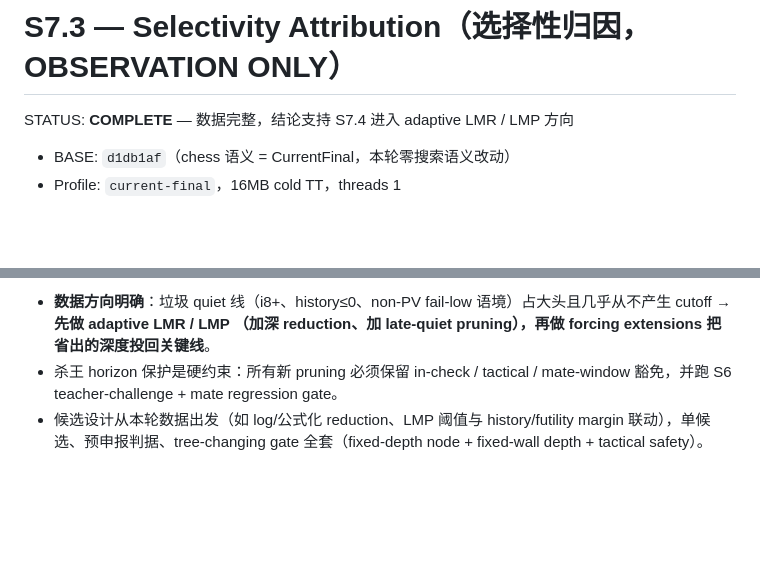
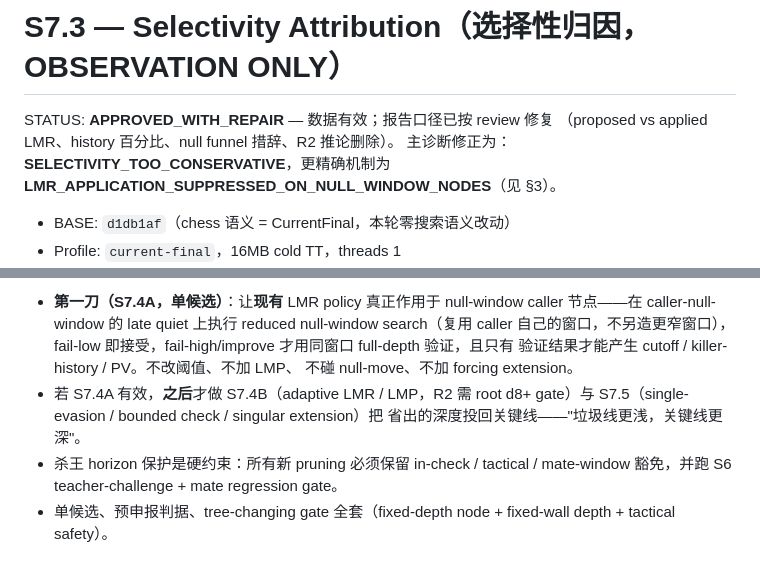
Before and after one commit to zxjAiLun/super-eureka, a Markdown page: results/s7/s73-selectivity-attribution.md, 2 parts joined by grey strips. Drawn GitHub-style; blank space fills up the shorter version.

```diff
--- a/results/s7/s73-selectivity-attribution.md
+++ b/results/s7/s73-selectivity-attribution.md
@@ -1,6 +1,9 @@
 # S7.3 — Selectivity Attribution（选择性归因，OBSERVATION ONLY）
 
-STATUS: **COMPLETE** — 数据完整，结论支持 S7.4 进入 adaptive LMR / LMP 方向
+STATUS: **APPROVED_WITH_REPAIR** — 数据有效；报告口径已按 review 修复
+（proposed vs applied LMR、history 百分比、null funnel 措辞、R2 推论删除）。
+主诊断修正为：**SELECTIVITY_TOO_CONSERVATIVE**，更精确机制为
+**LMR_APPLICATION_SUPPRESSED_ON_NULL_WINDOW_NODES**（见 §3）。
 
 - BASE: `d1db1af`（chess 语义 = CurrentFinal，本轮零搜索语义改动）
 - Profile: `current-final`，16MB cold TT，threads 1
@@ -83,11 +106,15 @@ S7.2 证明大 move-loop 的主体不是"cutoff move 排太后"（late cutoff
 
-- **数据方向明确**：垃圾 quiet 线（i8+、history≤0、non-PV fail-low
-  语境）占大头且几乎从不产生 cutoff → **先做 adaptive LMR / LMP
-  （加深 reduction、加 late-quiet pruning），再做 forcing extensions
-  把省出的深度投回关键线**。
+- **第一刀（S7.4A，单候选）**：让**现有** LMR policy 真正作用于
+  null-window caller 节点——在 caller-null-window 的 late quiet 上执行
+  reduced null-window search（复用 caller 自己的窗口，不另造更窄窗口），
+  fail-low 即接受，fail-high/improve 才用同窗口 full-depth 验证，且只有
+  验证结果才能产生 cutoff / killer-history / PV。不改阈值、不加 LMP、
+  不碰 null-move、不加 forcing extension。
+- 若 S7.4A 有效，**之后**才做 S7.4B（adaptive LMR / LMP，R2 需 root d8+
+  gate）与 S7.5（single-evasion / bounded check / singular extension）把
+  省出的深度投回关键线——"垃圾线更浅，关键线更深"。
 - 杀王 horizon 保护是硬约束：所有新 pruning 必须保留 in-check /
   tactical / mate-window 豁免，并跑 S6 teacher-challenge + mate
   regression gate。
-- 候选设计从本轮数据出发（如 log/公式化 reduction、LMP 阈值与
-  history/futility margin 联动），单候选、预申报判据、tree-changing
-  gate 全套（fixed-depth node + fixed-wall depth + tactical safety）。
+- 单候选、预申报判据、tree-changing gate 全套（fixed-depth node +
+  fixed-wall depth + tactical safety）。
```
Also changed, not shown: other parts of results/s7/s73-selectivity-attribution.md (+42 -22 lines).
